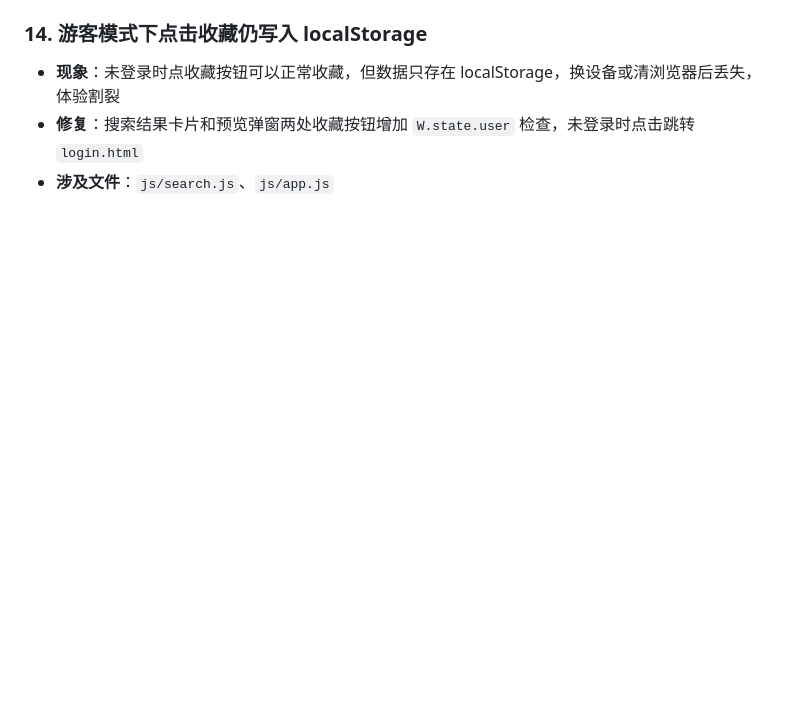
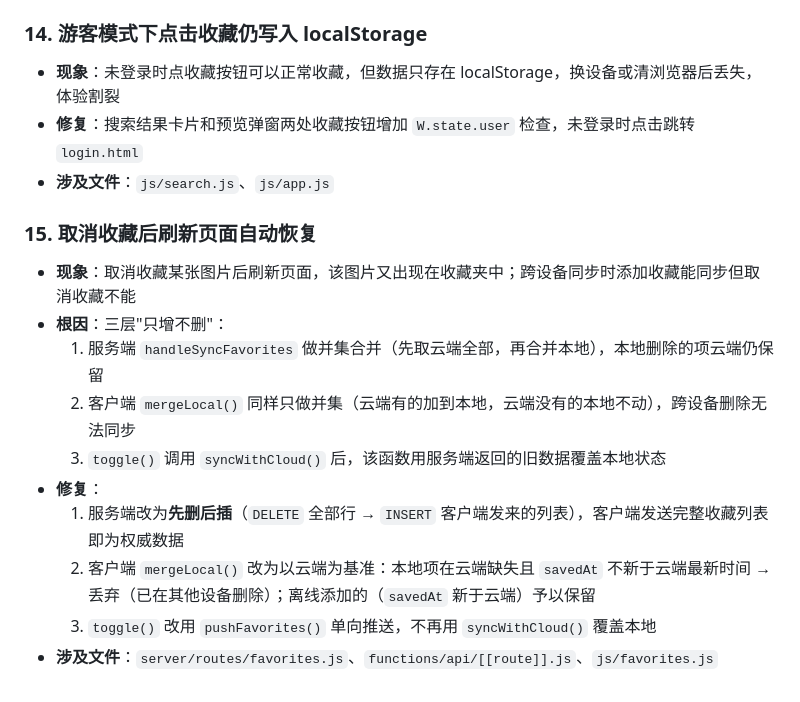
Before and after one commit to wanhuoche/Wallpaper-Collector, a Markdown page: 项目说明.md, the part around the change. Drawn GitHub-style; blank space fills up the shorter version.

Commit message:
docs: 添加 Bug #15 收藏删除同步修复记录，标记 #19 回到顶部为已完成
Co-Authored-By: Claude Opus 4.7 <noreply@anthropic.com>

```diff
--- a/项目说明.md
+++ b/项目说明.md
@@ -295,3 +295,16 @@ npm start
 - **现象**：未登录时点收藏按钮可以正常收藏，但数据只存在 localStorage，换设备或清浏览器后丢失，体验割裂
 - **修复**：搜索结果卡片和预览弹窗两处收藏按钮增加 `W.state.user` 检查，未登录时点击跳转 `login.html`
 - **涉及文件**：`js/search.js`、`js/app.js`
+
+### 15. 取消收藏后刷新页面自动恢复
+
+- **现象**：取消收藏某张图片后刷新页面，该图片又出现在收藏夹中；跨设备同步时添加收藏能同步但取消收藏不能
+- **根因**：三层"只增不删"：
+  1. 服务端 `handleSyncFavorites` 做并集合并（先取云端全部，再合并本地），本地删除的项云端仍保留
+  2. 客户端 `mergeLocal()` 同样只做并集（云端有的加到本地，云端没有的本地不动），跨设备删除无法同步
+  3. `toggle()` 调用 `syncWithCloud()` 后，该函数用服务端返回的旧数据覆盖本地状态
+- **修复**：
+  1. 服务端改为**先删后插**（`DELETE` 全部行 → `INSERT` 客户端发来的列表），客户端发送完整收藏列表即为权威数据
+  2. 客户端 `mergeLocal()` 改为以云端为基准：本地项在云端缺失且 `savedAt` 不新于云端最新时间 → 丢弃（已在其他设备删除）；离线添加的（`savedAt` 新于云端）予以保留
+  3. `toggle()` 改用 `pushFavorites()` 单向推送，不再用 `syncWithCloud()` 覆盖本地
+- **涉及文件**：`server/routes/favorites.js`、`functions/api/[[route]].js`、`js/favorites.js`
```
Also changed, not shown: 待实现.md (+2 -1 lines).
